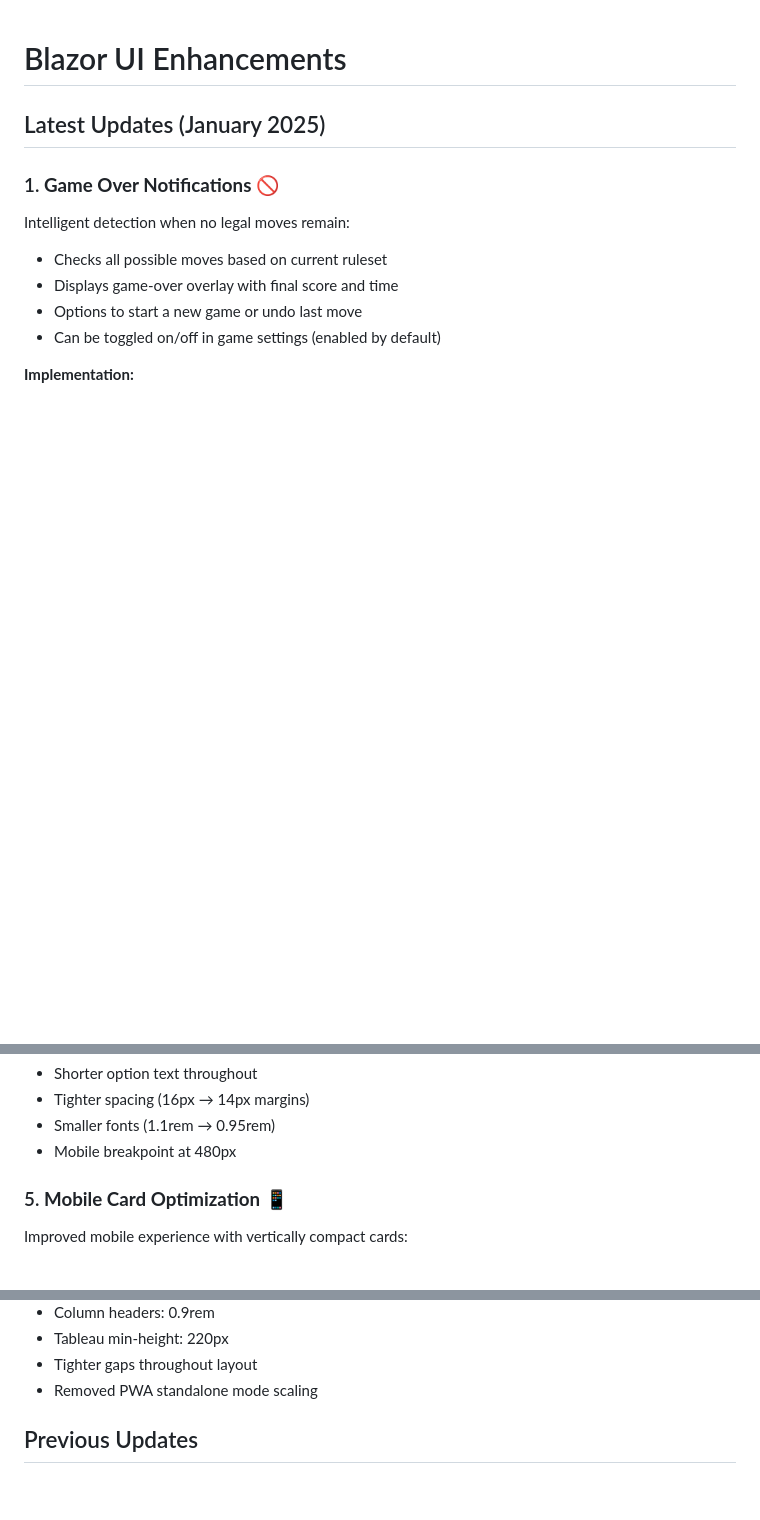
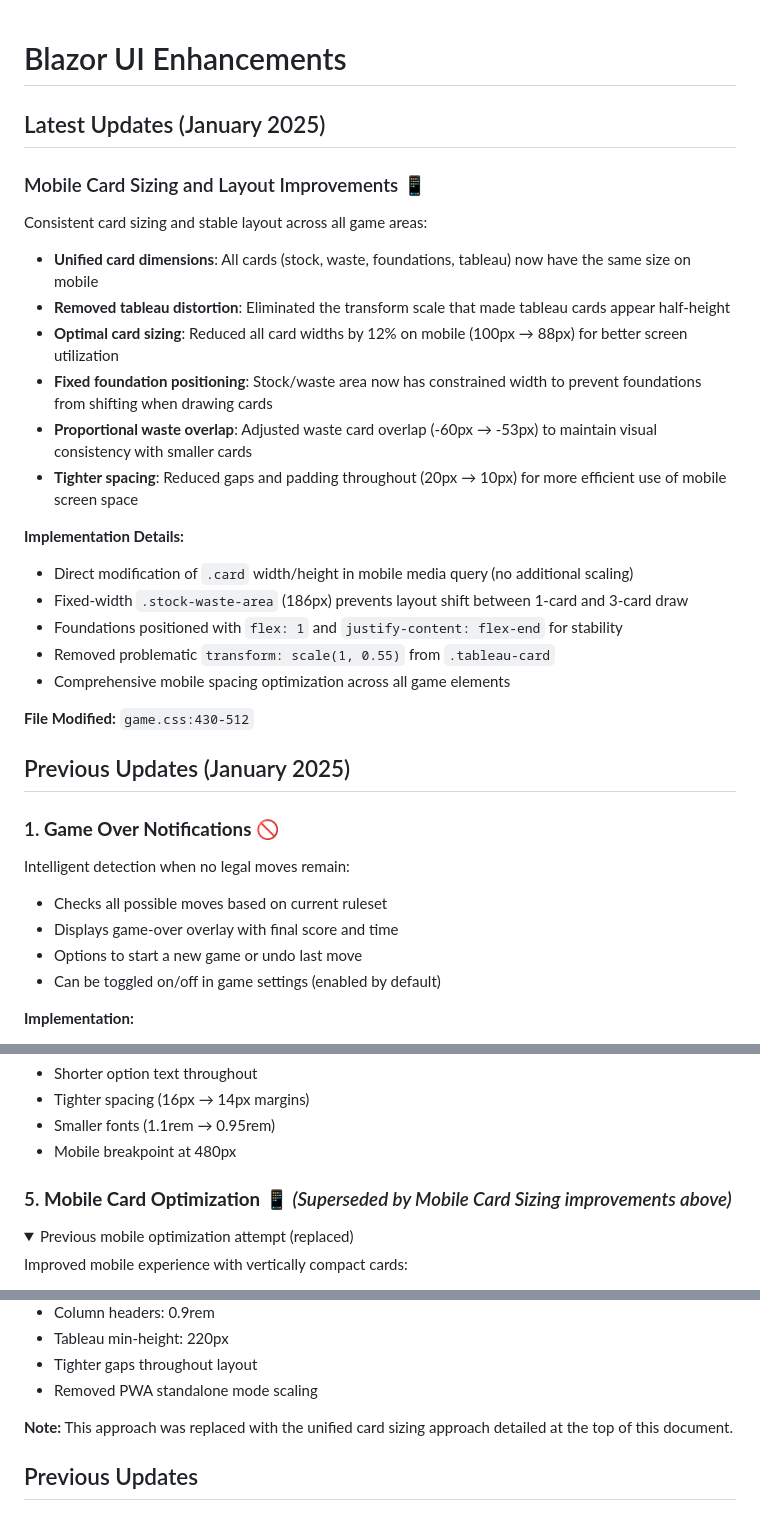
Before and after one commit to RadicalSquirrel/KlondikeSolitaire---Vibecode, a Markdown page: ENHANCEMENTS.md, 3 parts joined by grey strips. GitHub-like rendering; folded sections open; blank space fills up the shorter version.

Commit message:
Update ENHANCEMENTS.md with mobile card sizing improvements
- Document unified card dimensions across all game areas
- Explain foundation positioning fix
- Note removal of distortion-causing transform scale
- Mark previous mobile optimization as superseded

🤖 Generated with [Claude Code](https://claude.com/claude-code)

Co-Authored-By: Claude <noreply@anthropic.com>

```diff
--- a/ENHANCEMENTS.md
+++ b/ENHANCEMENTS.md
@@ -1,6 +1,26 @@
 # Blazor UI Enhancements
 
 ## Latest Updates (January 2025)
+
+### Mobile Card Sizing and Layout Improvements 📱
+Consistent card sizing and stable layout across all game areas:
+- **Unified card dimensions**: All cards (stock, waste, foundations, tableau) now have the same size on mobile
+- **Removed tableau distortion**: Eliminated the transform scale that made tableau cards appear half-height
+- **Optimal card sizing**: Reduced all card widths by 12% on mobile (100px → 88px) for better screen utilization
+- **Fixed foundation positioning**: Stock/waste area now has constrained width to prevent foundations from shifting when drawing cards
+- **Proportional waste overlap**: Adjusted waste card overlap (-60px → -53px) to maintain visual consistency with smaller cards
+- **Tighter spacing**: Reduced gaps and padding throughout (20px → 10px) for more efficient use of mobile screen space
+
+**Implementation Details:**
+- Direct modification of `.card` width/height in mobile media query (no additional scaling)
+- Fixed-width `.stock-waste-area` (186px) prevents layout shift between 1-card and 3-card draw
+- Foundations positioned with `flex: 1` and `justify-content: flex-end` for stability
+- Removed problematic `transform: scale(1, 0.55)` from `.tableau-card`
+- Comprehensive mobile spacing optimization across all game elements
+
+**File Modified:** `game.css:430-512`
+
+## Previous Updates (January 2025)
 
 ### 1. **Game Over Notifications** 🚫
 Intelligent detection when no legal moves remain:
@@ -63,7 +83,10 @@ Streamlined game configuration UI:
 - Smaller fonts (1.1rem → 0.95rem)
 - Mobile breakpoint at 480px
 
-### 5. **Mobile Card Optimization** 📱
+### 5. **Mobile Card Optimization** 📱 *(Superseded by Mobile Card Sizing improvements above)*
+<details>
+<summary>Previous mobile optimization attempt (replaced)</summary>
+
 Improved mobile experience with vertically compact cards:
 - Card height reduced by 45% (140px → 77px) on mobile
 - Width remains 100px for readability
@@ -80,6 +103,9 @@ Improved mobile experience with vertically compact cards:
 - Tableau min-height: 220px
 - Tighter gaps throughout layout
 - Removed PWA standalone mode scaling
+
+**Note:** This approach was replaced with the unified card sizing approach detailed at the top of this document.
+</details>
 
 ## Previous Updates
 
```
